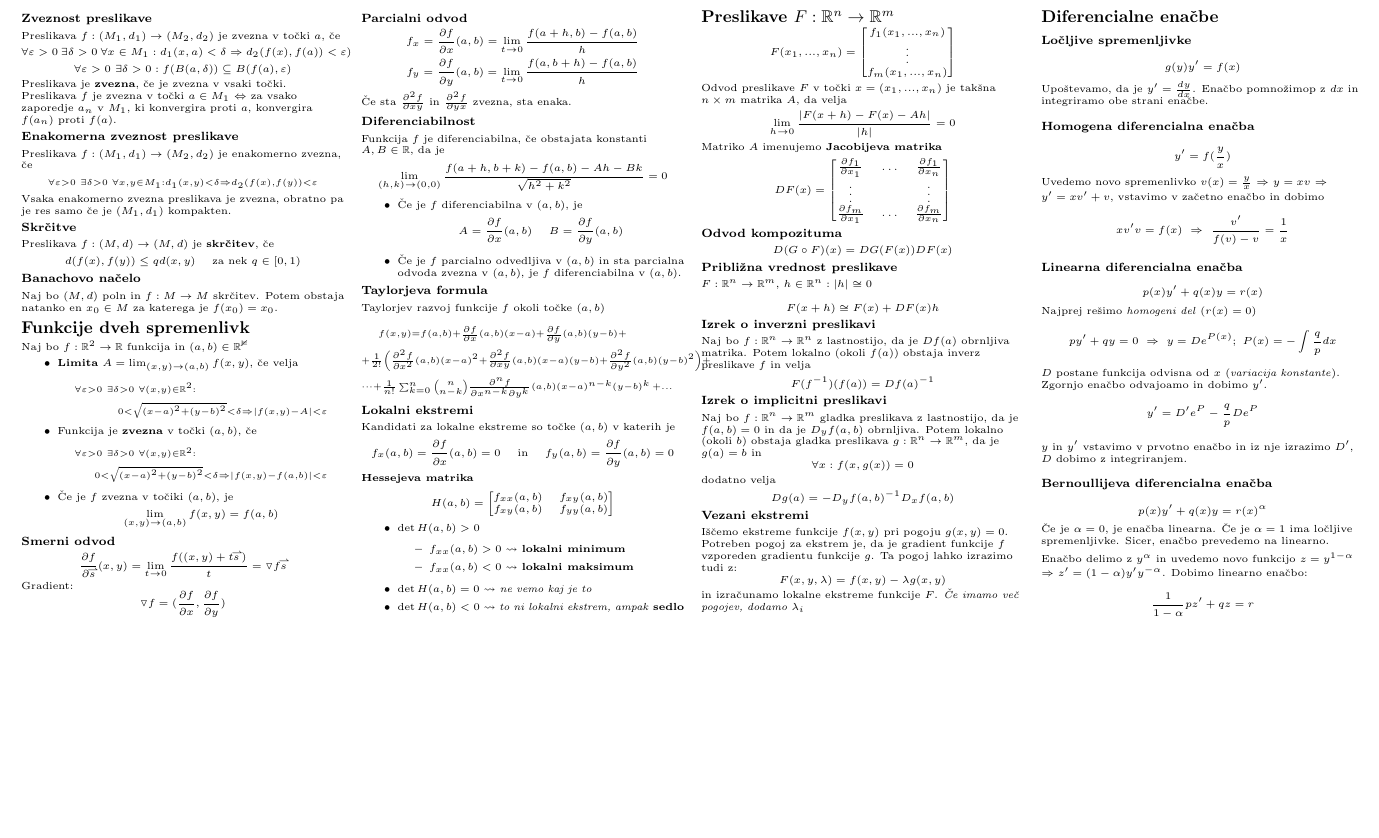
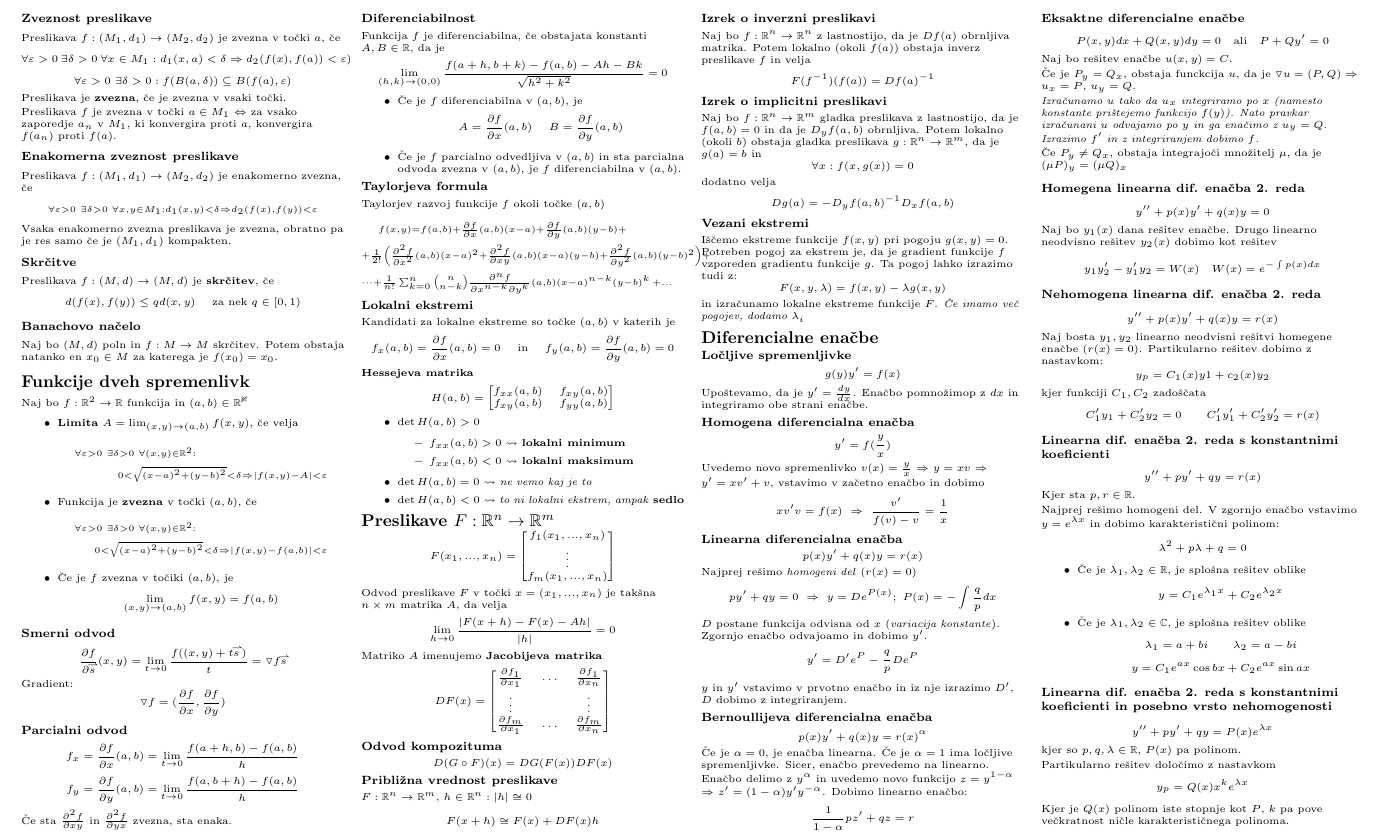
Before and after one commit to njezersek/Analiza-2-zapiski, a LaTeX document (ana.tex): part of page 2 of 2, cut so that both start at the same text, the shorter picture padded with empty space. Compiled offline with pdfLaTeX.

Commit message:
dif enacbe

```diff
--- a/ana.tex
+++ b/ana.tex
@@ -463,5 +463,48 @@ Sicer, enačbo prevedemo na linearno.
 Enačbo delimo z $y^\alpha$ in uvedemo novo funkcijo $z = y^{1-\alpha}$ $\Rightarrow$ $z' = (1-\alpha)y'y^{-\alpha}$. Dobimo linearno enačbo:
 \[\frac{1}{1-\alpha} pz' + qz = r\]
 
+\subsubsection{Eksaktne diferencialne enačbe}
+\[P(x,y)dx + Q(x,y)dy = 0 \quad \textmd{ali} \quad P+Qy' = 0\]
+Naj bo rešitev enačbe $u(x,y) = C$.
+
+Če je $P_y = Q_x$, obstaja funckcija $u$, da je $\triangledown u = (P,Q) \Rightarrow$ $u_x = P$, $u_y = Q$.
+
+\emph{Izračunamo $u$ tako da $u_x$ integriramo po $x$ (namesto konstante prištejemo funkcijo $f(y)$). Nato pravkar izračunani $u$ odvajamo po $y$ in ga enačimo z $u_y = Q$. Izrazimo $f'$ in z integriranjem dobimo $f$. }
+
+Če $P_y \neq Q_x$, obstaja integrajoči množitelj $\mu$, da je $(\mu P)_y = (\mu Q)_x$
+
+\subsubsection{Homegena linearna dif. enačba 2. reda}
+\[y'' + p(x)y' + q(x)y = 0\]
+Naj bo $y_1(x)$ dana rešitev enačbe. Drugo linearno neodvisno rešitev $y_2(x)$ dobimo kot rešitev
+\[y_1y'_2 - y'_1 y_2 = W(x) \quad W(x) = e^{-\int p(x)dx}\]
+
+\subsubsection{Nehomogena linearna dif. enačba 2. reda}
+\[y'' + p(x)y' + q(x)y = r(x)\]
+Naj bosta $y_1, y_2$ linearno neodvisni rešitvi homegene enačbe ($r(x) = 0$). Partikularno rešitev dobimo z nastavkom:
+\[y_p = C_1(x)y1+c_2(x)y_2\]
+kjer funkciji $C_1, C_2$ zadoščata
+\[C'_1y_1+C'_2y_2 = 0 \quad \quad C'_1y'_1+C'_2y'_2 = r(x)\]
+
+\subsubsection{Linearna dif. enačba 2. reda s konstantnimi koeficienti}
+\[y'' + py' + qy = r(x)\]
+Kjer sta $p, r \in \mathbb{R}$.
+
+Najprej rešimo homogeni del. V zgornjo enačbo vstavimo $y = e^{\lambda x}$ in dobimo karakteristični polinom:
+\[\lambda^2+p\lambda+q=0\]
+\begin{itemize}
+    \item Če je $\lambda_1, \lambda_2 \in \mathbb{R}$, je splošna rešitev oblike
+    \[y = C_1e^{\lambda_1 x}+C_2e^{\lambda_2 x}\]
+    \item Če je $\lambda_1, \lambda_2 \in \mathbb{C}$, je splošna rešitev oblike
+    \[\lambda_1 = a + bi \quad \quad \lambda_2 = a - bi \]
+    \[y = C_1e^{a x} \cos bx +C_2e^{a x} \sin ax \]
+\end{itemize}
+
+\subsubsection{Linearna dif. enačba 2. reda s konstantnimi koeficienti in posebno vrsto nehomogenosti}
+\[y'' + py' + qy = P(x)e^{\lambda x}\]
+kjer so $p,q,\lambda \in \mathbb{R}$, $P(x)$ pa polinom.
+
+Partikularno rešitev določimo z nastavkom
+\[y_p = Q(x)x^ke^{\lambda x}\]
+Kjer je $Q(x)$ polinom iste stopnje kot $P$, $k$ pa pove večkratnost ničle karakterističnega polinoma.
 \end{multicols}
 \end{document}
```
Also changed, not shown: ana.pdf.
